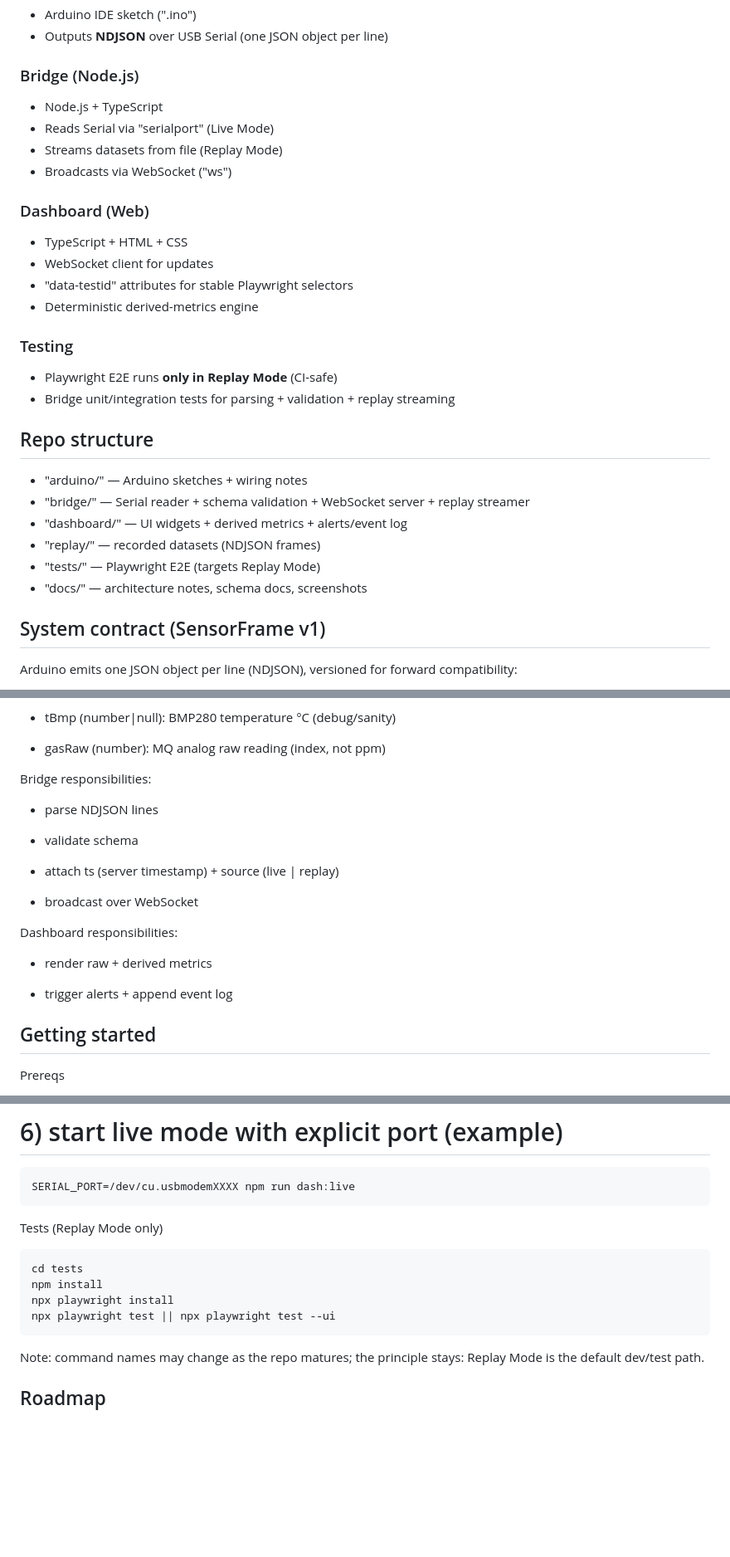
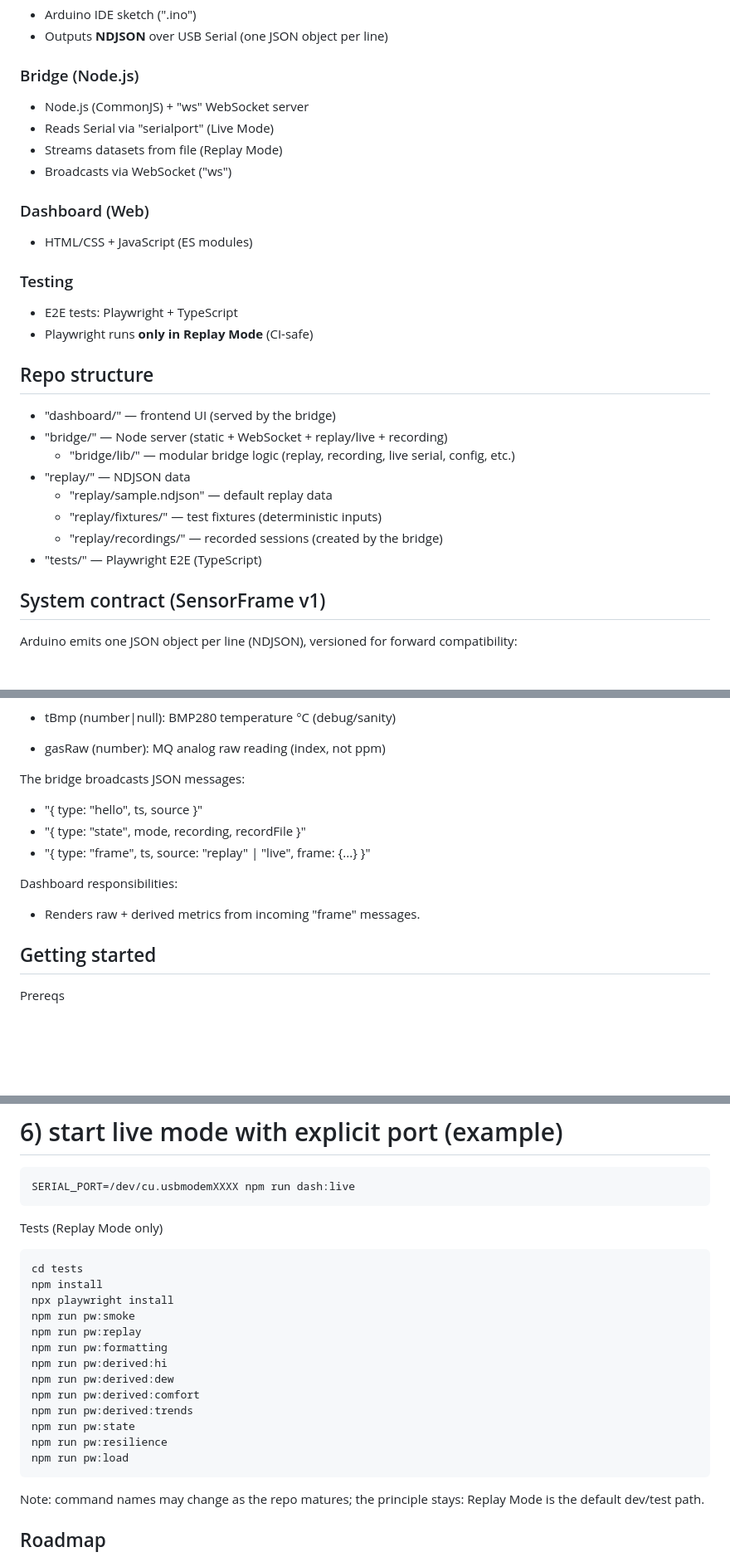
Before and after one commit to petromirkolev/meteo-station-dashboard, a Markdown page: README.md, 3 parts joined by grey strips. Shown at 83% size. Rendered like a GitHub page; blank space fills up the shorter version.

Commit message:
chore: update README

````diff
--- a/README.md
+++ b/README.md
@@ -40,31 +40,30 @@ Real-time **Meteo + Comfort + Air/Noise** dashboard with **Replay Mode** (CI-saf
 
 ### Bridge (Node.js)
 
-- Node.js + TypeScript
+- Node.js (CommonJS) + "ws" WebSocket server
 - Reads Serial via "serialport" (Live Mode)
 - Streams datasets from file (Replay Mode)
 - Broadcasts via WebSocket ("ws")
 
 ### Dashboard (Web)
 
-- TypeScript + HTML + CSS
-- WebSocket client for updates
-- "data-testid" attributes for stable Playwright selectors
-- Deterministic derived-metrics engine
+- HTML/CSS + JavaScript (ES modules)
 
 ### Testing
 
-- Playwright E2E runs **only in Replay Mode** (CI-safe)
-- Bridge unit/integration tests for parsing + validation + replay streaming
+- E2E tests: Playwright + TypeScript
+- Playwright runs **only in Replay Mode** (CI-safe)
 
 ## Repo structure
 
-- "arduino/" — Arduino sketches + wiring notes
-- "bridge/" — Serial reader + schema validation + WebSocket server + replay streamer
-- "dashboard/" — UI widgets + derived metrics + alerts/event log
-- "replay/" — recorded datasets (NDJSON frames)
-- "tests/" — Playwright E2E (targets Replay Mode)
-- "docs/" — architecture notes, schema docs, screenshots
+- "dashboard/" — frontend UI (served by the bridge)
+- "bridge/" — Node server (static + WebSocket + replay/live + recording)
+  - "bridge/lib/" — modular bridge logic (replay, recording, live serial, config, etc.)
+- "replay/" — NDJSON data
+  - "replay/sample.ndjson" — default replay data
+  - "replay/fixtures/" — test fixtures (deterministic inputs)
+  - "replay/recordings/" — recorded sessions (created by the bridge)
+- "tests/" — Playwright E2E (TypeScript)
 
 ## System contract (SensorFrame v1)
 
@@ -88,21 +87,15 @@ Fields:
 
 - gasRaw (number): MQ analog raw reading (index, not ppm)
 
-Bridge responsibilities:
+The bridge broadcasts JSON messages:
 
-- parse NDJSON lines
-
-- validate schema
-
-- attach ts (server timestamp) + source (live | replay)
-
-- broadcast over WebSocket
+- "{ type: "hello", ts, source }"
+- "{ type: "state", mode, recording, recordFile }"
+- "{ type: "frame", ts, source: "replay" | "live", frame: {...} }"
 
 Dashboard responsibilities:
 
-- render raw + derived metrics
-
-- trigger alerts + append event log
+- Renders raw + derived metrics from incoming "frame" messages.
 
 ## Getting started
 
@@ -158,7 +151,16 @@ Tests (Replay Mode only)
 cd tests
 npm install
 npx playwright install
-npx playwright test || npx playwright test --ui
+npm run pw:smoke
+npm run pw:replay
+npm run pw:formatting
+npm run pw:derived:hi
+npm run pw:derived:dew
+npm run pw:derived:comfort
+npm run pw:derived:trends
+npm run pw:state
+npm run pw:resilience
+npm run pw:load
 ```
 
 Note: command names may change as the repo matures; the principle stays: Replay Mode is the default dev/test path.
````
Also changed, not shown: other parts of README.md (+1 -1 lines).
